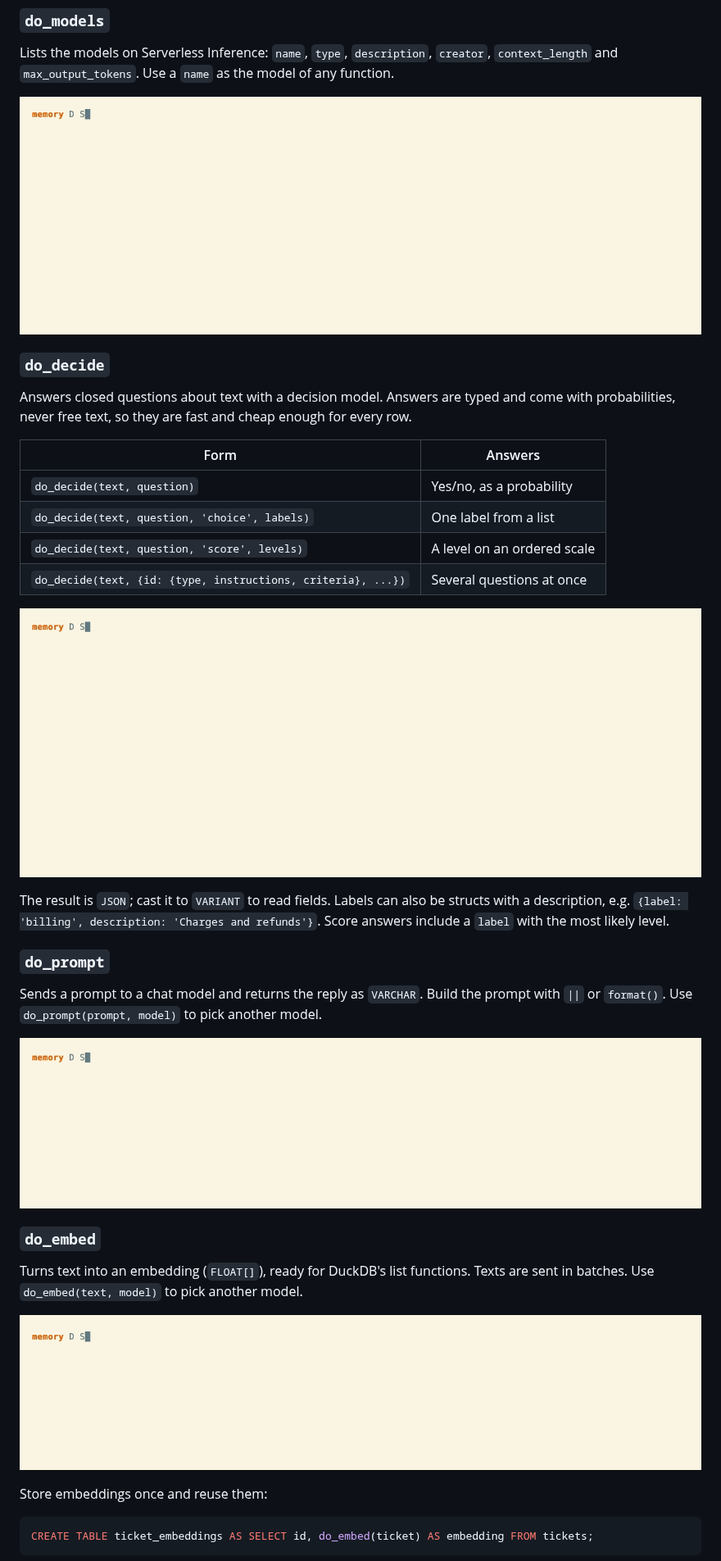
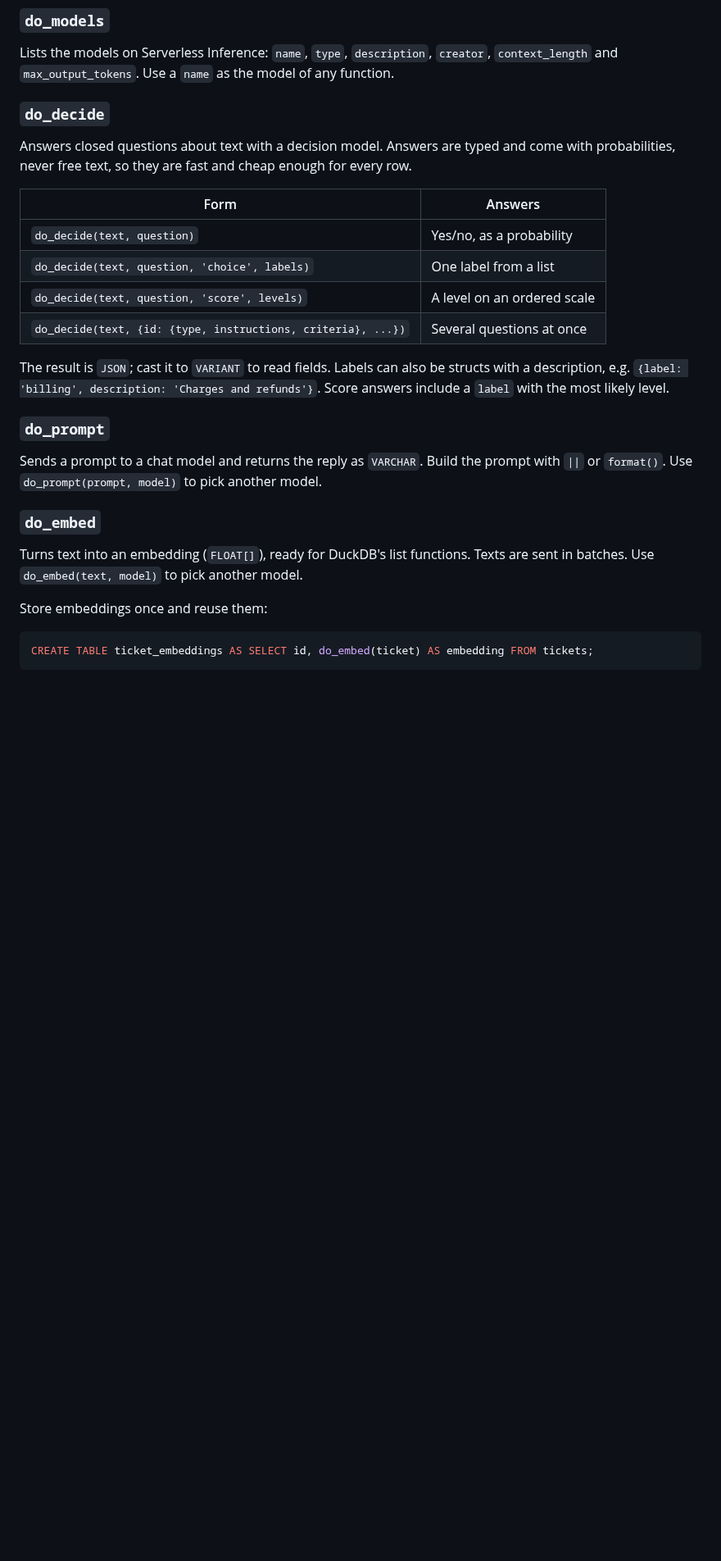
Before and after one commit to digitalocean-labs/duckdb-do, a Markdown page: README.md, the part around one of its changes. Shown at 82% size. Rendered like a GitHub page; pictures changed too: docs/img/decide.gif (deleted), docs/img/embed.gif (deleted), docs/img/models.gif (deleted); blank space fills up the shorter version.

Commit message:
Use one demo GIF for all functions in the README
Co-Authored-By: Claude Opus 5.5 <noreply@anthropic.com>

```diff
--- a/README.md
+++ b/README.md
@@ -65,8 +67,6 @@ CREATE TABLE tickets AS SELECT * FROM (VALUES
 Lists the models on Serverless Inference: `name`, `type`, `description`, `creator`,
 `context_length` and `max_output_tokens`. Use a `name` as the model of any function.
 
-![do_models](docs/img/models.gif)
-
 ### `do_decide`
 
 Answers closed questions about text with a decision model. Answers are typed and come with
@@ -79,8 +79,6 @@ probabilities, never free text, so they are fast and cheap enough for every row.
 | `do_decide(text, question, 'score', levels)` | A level on an ordered scale |
 | `do_decide(text, {id: {type, instructions, criteria}, ...})` | Several questions at once |
 
-![do_decide](docs/img/decide.gif)
-
 The result is `JSON`; cast it to `VARIANT` to read fields. Labels can also be structs with a
 description, e.g. `{label: 'billing', description: 'Charges and refunds'}`. Score answers
 include a `label` with the most likely level.
@@ -90,14 +88,10 @@ include a `label` with the most likely level.
 Sends a prompt to a chat model and returns the reply as `VARCHAR`. Build the prompt with `||`
 or `format()`. Use `do_prompt(prompt, model)` to pick another model.
 
-![do_prompt](docs/img/prompt.gif)
-
 ### `do_embed`
 
 Turns text into an embedding (`FLOAT[]`), ready for DuckDB's list functions. Texts are sent
 in batches. Use `do_embed(text, model)` to pick another model.
-
-![do_embed](docs/img/embed.gif)
 
 Store embeddings once and reuse them:
 
```
Also changed, not shown: other parts of README.md (+7 -1 lines), docs/img/decide_prompt.gif (deleted), docs/img/demo.gif (added).
